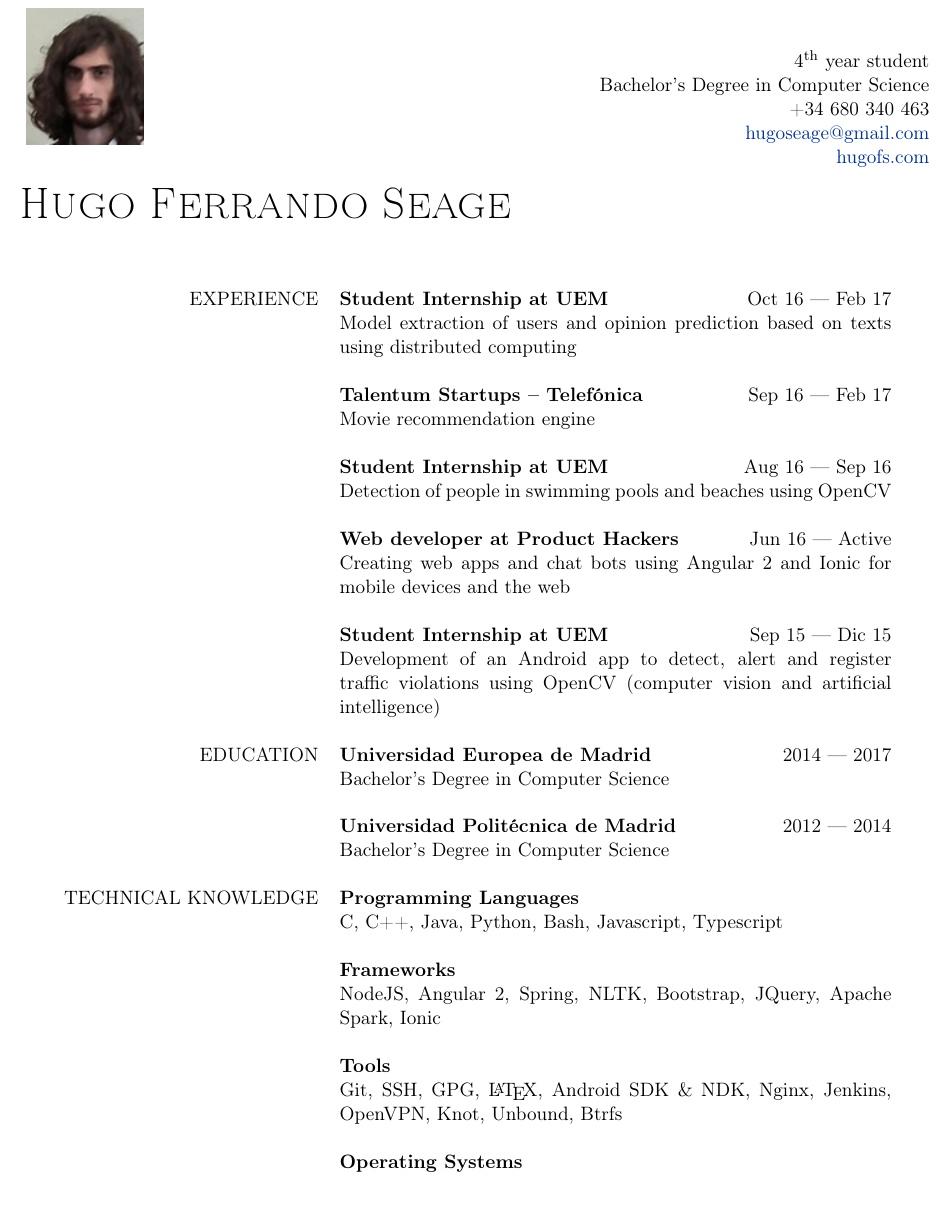
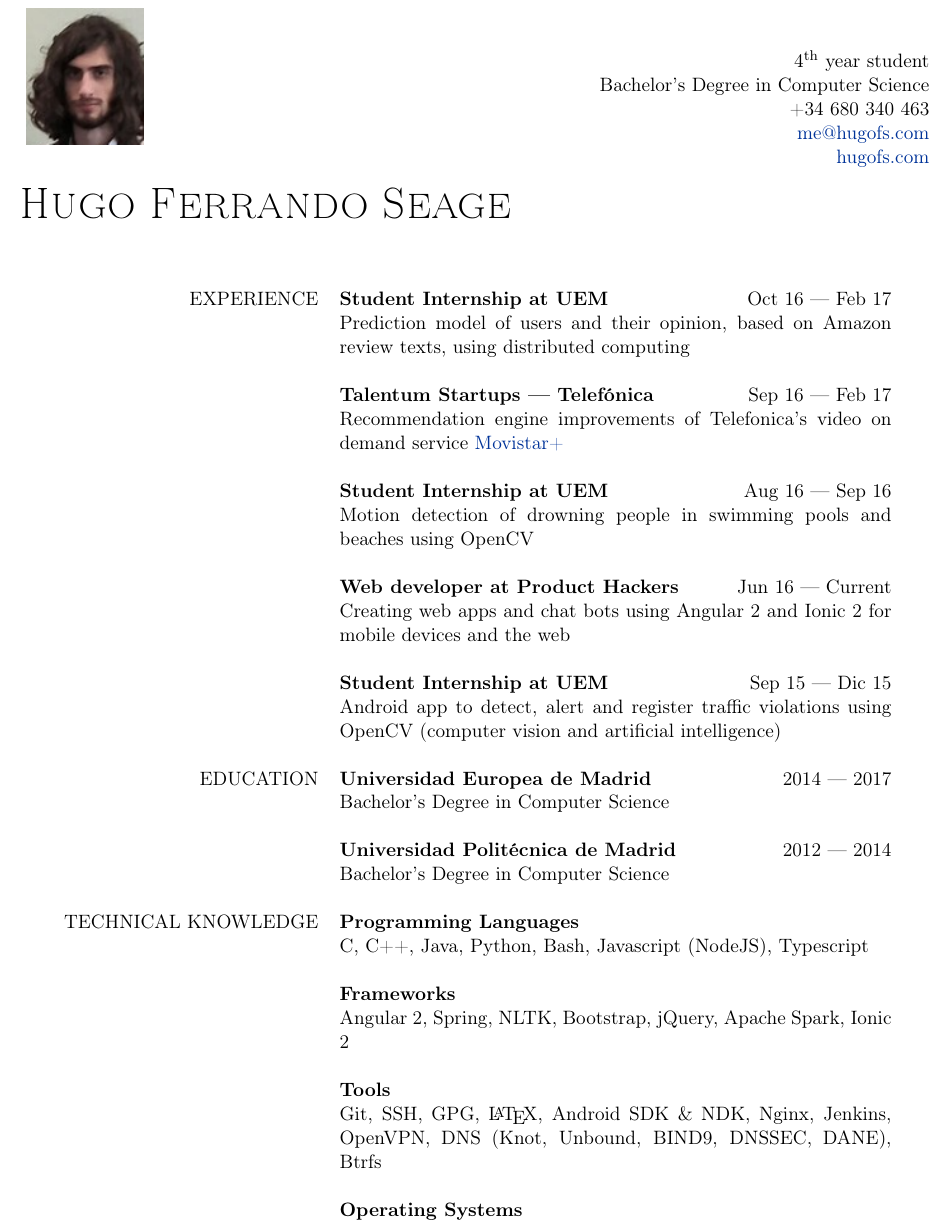
Before and after one commit to hugo19941994/cv, a LaTeX document (eng.tex): part of page 1 of 2, cut so that both start at the same text, the shorter picture padded with empty space. Compiled offline with pdfLaTeX.

Commit message:
Changed the wording, correct LaTeX indentation

```diff
--- a/eng.tex
+++ b/eng.tex
@@ -26,7 +26,7 @@
     4\textsuperscript{th} year student\\
     Bachelor's Degree in Computer Science\\
     +34 680 340 463\\
-        \href{mailto: hugoseage@gmail.com}{hugoseage@gmail.com}\\
+    \href{mailto: me@hugofs.com}{me@hugofs.com}\\
     \href{https://hugofs.com}{hugofs.com}\\
 \end{flushright}
 
@@ -43,28 +43,37 @@
 \begin{longtable}{rp{11cm}}
     EXPERIENCE
     & {\bf Student Internship at UEM} \hfill Oct 16 --- Feb 17\\
-        & Model extraction of users and opinion prediction based on texts using distributed computing\\\\
-        & {\bf Talentum Startups -- Telefónica} \hfill Sep 16 --- Feb 17\\
-        & Movie recommendation engine\\\\
+    & Prediction model of users and their opinion, based on Amazon review texts, using distributed computing\\
+    \\
+    & {\bf Talentum Startups --- Telefónica} \hfill Sep 16 --- Feb 17\\
+    & Recommendation engine improvements of Telefonica's video on demand service \href{http://ver.movistarplus.es/}{Movistar+}\\
+    \\
     & {\bf Student Internship at UEM} \hfill Aug 16 --- Sep 16\\
-        & Detection of people in swimming pools and beaches using OpenCV\\\\
-        & {\bf Web developer at Product Hackers} \hfill Jun 16 --- Active\\
-        & Creating web apps and chat bots using Angular 2 and Ionic for mobile devices and the web\\\\
+    & Motion detection of drowning people in swimming pools and beaches using OpenCV\\
+    \\
+    & {\bf Web developer at Product Hackers} \hfill Jun 16 --- Current\\
+    & Creating web apps and chat bots using Angular 2 and Ionic 2 for mobile devices and the web\\
+    \\
     & {\bf Student Internship at UEM} \hfill Sep 15 --- Dic 15\\
-        &  Development of an Android app to detect, alert and register traffic violations using OpenCV (computer vision and artificial intelligence)\\
+    & Android app to detect, alert and register traffic violations using OpenCV (computer vision and artificial intelligence)\\
     \\
     EDUCATION
     & {\bf Universidad Europea de Madrid} \hfill 2014 --- 2017\\
-        & Bachelor's Degree in Computer Science\\\\
+    & Bachelor's Degree in Computer Science\\
+    \\
     & {\bf Universidad Politécnica de Madrid} \hfill 2012 --- 2014\\
-        & Bachelor's Degree in Computer Science\\\\
+    & Bachelor's Degree in Computer Science\\
+    \\
     TECHNICAL KNOWLEDGE
     & {\bf Programming Languages}\\
-        & C, C++, Java, Python, Bash, Javascript, Typescript\\\\
+    & C, C++, Java, Python, Bash, Javascript (NodeJS), Typescript\\
+    \\
     & {\bf Frameworks}\\
-        & NodeJS, Angular 2, Spring, NLTK, Bootstrap, JQuery, Apache Spark, Ionic\\\\
+    & Angular 2, Spring, NLTK, Bootstrap, jQuery, Apache Spark, Ionic 2\\
+    \\
     & {\bf Tools}\\
-        & Git, SSH, GPG, \LaTeX, Android SDK \& NDK, Nginx, Jenkins, OpenVPN, Knot, Unbound, Btrfs\\\\
+    & Git, SSH, GPG, \LaTeX, Android SDK \& NDK, Nginx, Jenkins, OpenVPN, DNS (Knot, Unbound, BIND9, DNSSEC, DANE), Btrfs\\
+    \\
     & {\bf Operating Systems}\\
     & GNU/Linux, Microsoft Windows, Android\\
     \\
```
Also changed, not shown: esp.tex (+19 -10 lines), eng.pdf, esp.pdf. Lines whose indentation alone changed are shown as unchanged.
